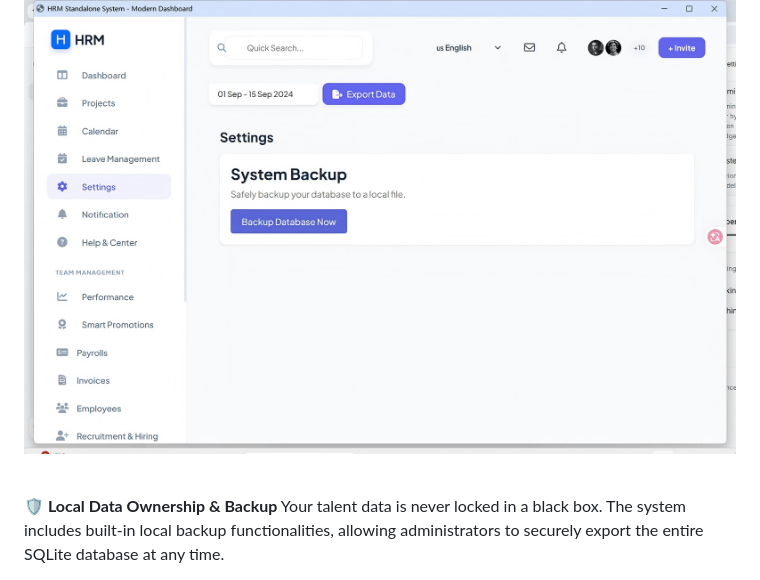
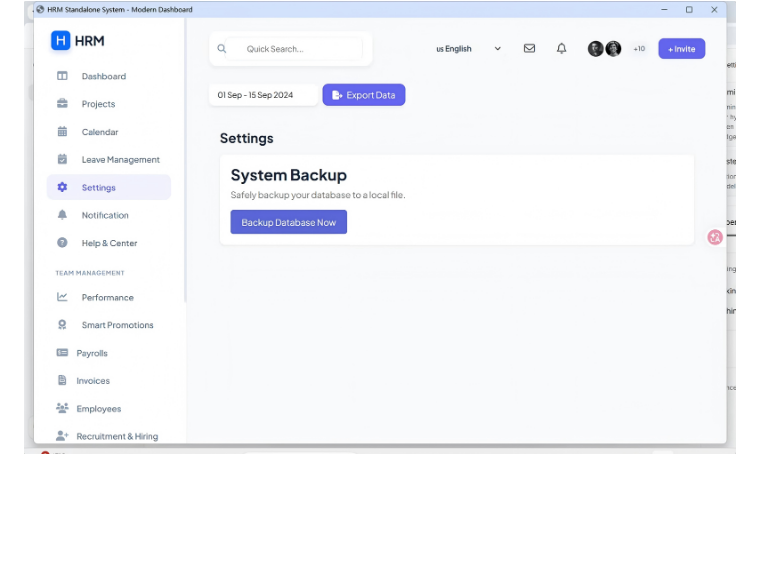
Before and after one commit to chls1030/Employee_Management_System, a Markdown page: README.md, the part around one of its changes. Rendered like a GitHub page; folded sections open; blank space fills up the shorter version.

```diff
--- a/README.md
+++ b/README.md
@@ -141,6 +141,4 @@ Enterprise-grade data segregation is enforced via **Role-Based Access Control (R
 
 <br>
 
-**🛡️ Local Data Ownership & Backup**
-Your talent data is never locked in a black box. The system includes built-in local backup functionalities, allowing administrators to securely export the entire SQLite database at any time.
 
```
Also changed, not shown: other parts of README.md (+0 -3 lines).
